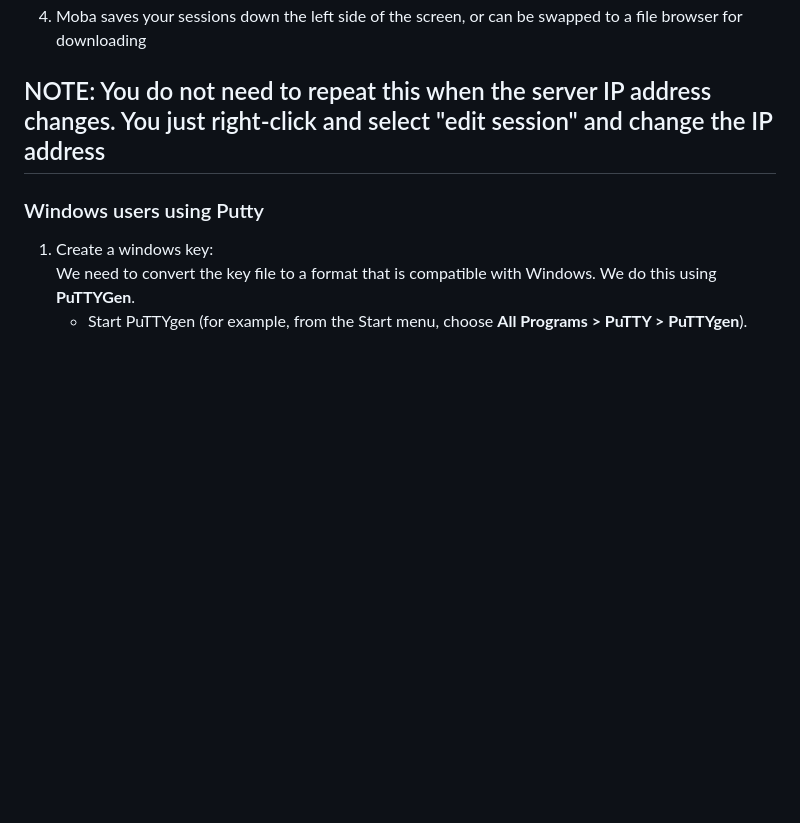
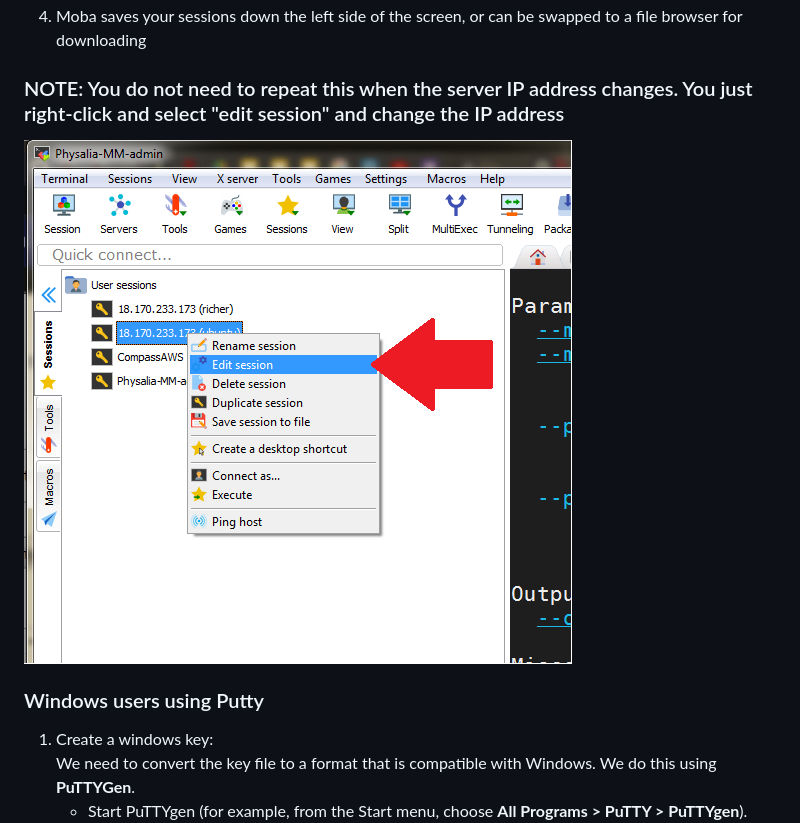
Before and after one commit to quantiaconsulting/amplicon_metagenomics, a Markdown page: unix_short_tutorial/how_to_connect.md, the part around the change. Rendered like a GitHub page; pictures changed too: unix_short_tutorial/moba-update.png (added); blank space fills up the shorter version.

```diff
--- a/unix_short_tutorial/how_to_connect.md
+++ b/unix_short_tutorial/how_to_connect.md
@@ -15,7 +15,8 @@ Note also that the login name (internet address) for Amazon will change daily. W
     ![](Moba2.png)
 4. Moba saves your sessions down the left side of the screen, or can be swapped to a file browser for downloading
 
-## NOTE: You do not need to repeat this when the server IP address changes. You just right-click and select "edit session" and change the IP address
+### NOTE: You do not need to repeat this when the server IP address changes. You just right-click and select "edit session" and change the IP address
+![](moba-update.png)
 
 
 ### Windows users using Putty
```
